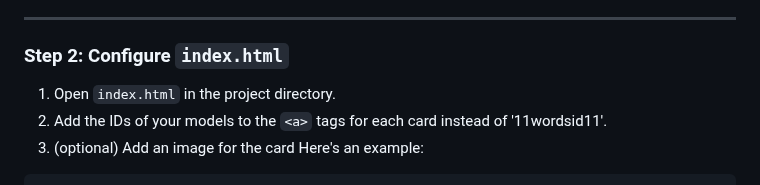
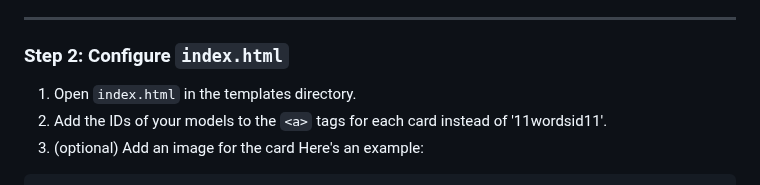
Before and after one commit to AlirezaXdehghan/matterport-flask-server, a Markdown page: README.md, the part around the change. Drawn GitHub-style.

```diff
--- a/README.md
+++ b/README.md
@@ -29,7 +29,7 @@ A Flask server inspired by the [matterport-dl](https://github.com/rebane2001/mat
 ---
 
 ### Step 2: Configure `index.html`
-1. Open `index.html` in the project directory.
+1. Open `index.html` in the templates directory.
 2. Add the IDs of your models to the `<a>` tags for each card instead of '11wordsid11'.
 3. (optional) Add an image for the card
 Here's an example:
```
